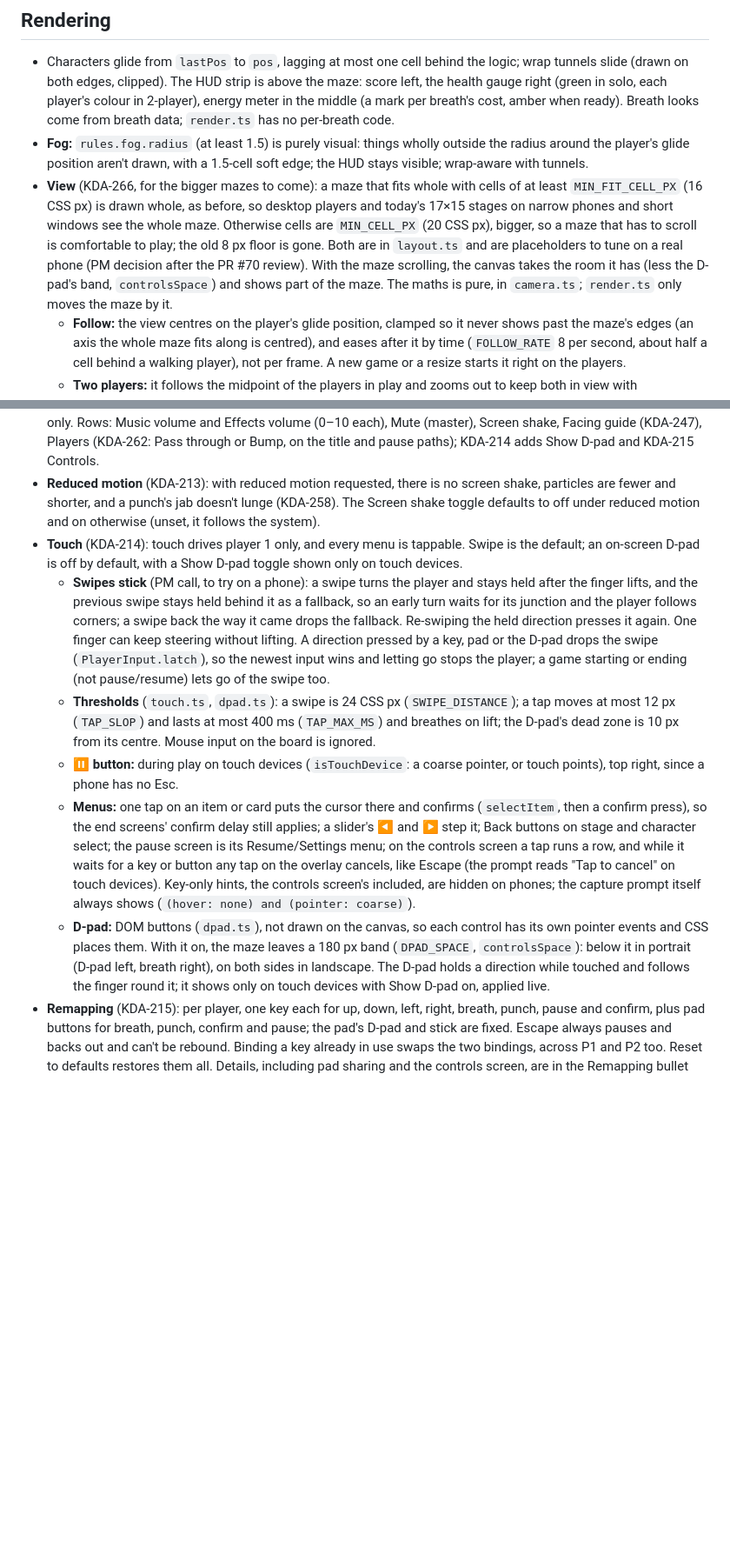
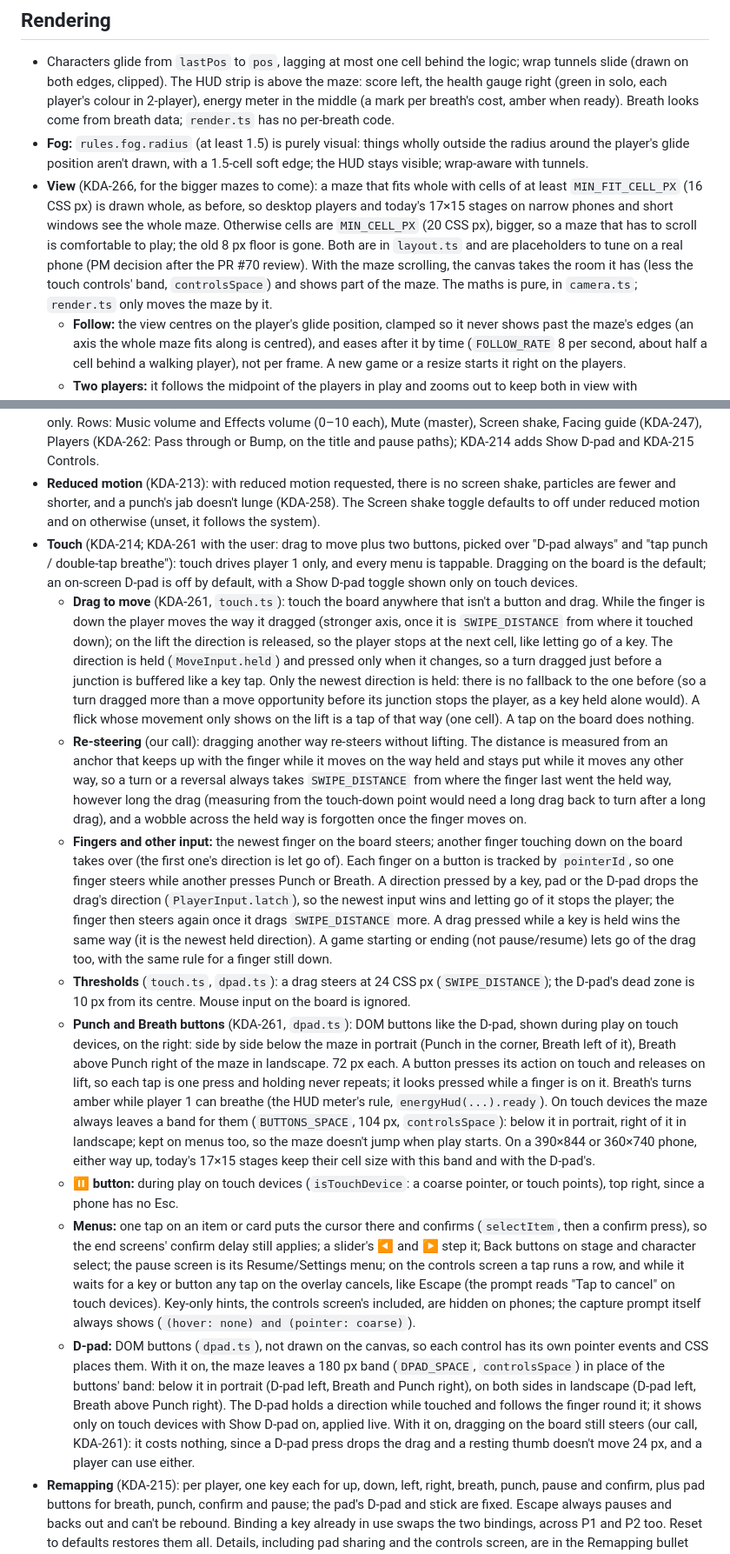
Before and after one commit to kdaisho/dot-eater, a Markdown page: docs/decisions.md, 2 parts joined by grey strips. Shown at 87% size. Drawn GitHub-style; blank space fills up the shorter version.

Commit message:
Record the drag-to-move touch rules in the decisions
Co-Authored-By: Claude Opus 5.5 <noreply@anthropic.com>

```diff
--- a/docs/decisions.md
+++ b/docs/decisions.md
@@ -104,7 +104,7 @@ Order inside `step`: breath timers count down (expiries, regrowth, respawns), th
 
 - Characters glide from `lastPos` to `pos`, lagging at most one cell behind the logic; wrap tunnels slide (drawn on both edges, clipped). The HUD strip is above the maze: score left, the health gauge right (green in solo, each player's colour in 2-player), energy meter in the middle (a mark per breath's cost, amber when ready). Breath looks come from breath data; `render.ts` has no per-breath code.
 - **Fog:** `rules.fog.radius` (at least 1.5) is purely visual: things wholly outside the radius around the player's glide position aren't drawn, with a 1.5-cell soft edge; the HUD stays visible; wrap-aware with tunnels.
-- **View** (KDA-266, for the bigger mazes to come): a maze that fits whole with cells of at least `MIN_FIT_CELL_PX` (16 CSS px) is drawn whole, as before, so desktop players and today's 17×15 stages on narrow phones and short windows see the whole maze. Otherwise cells are `MIN_CELL_PX` (20 CSS px), bigger, so a maze that has to scroll is comfortable to play; the old 8 px floor is gone. Both are in `layout.ts` and are placeholders to tune on a real phone (PM decision after the PR #70 review). With the maze scrolling, the canvas takes the room it has (less the D-pad's band, `controlsSpace`) and shows part of the maze. The maths is pure, in `camera.ts`; `render.ts` only moves the maze by it.
+- **View** (KDA-266, for the bigger mazes to come): a maze that fits whole with cells of at least `MIN_FIT_CELL_PX` (16 CSS px) is drawn whole, as before, so desktop players and today's 17×15 stages on narrow phones and short windows see the whole maze. Otherwise cells are `MIN_CELL_PX` (20 CSS px), bigger, so a maze that has to scroll is comfortable to play; the old 8 px floor is gone. Both are in `layout.ts` and are placeholders to tune on a real phone (PM decision after the PR #70 review). With the maze scrolling, the canvas takes the room it has (less the touch controls' band, `controlsSpace`) and shows part of the maze. The maths is pure, in `camera.ts`; `render.ts` only moves the maze by it.
     - **Follow:** the view centres on the player's glide position, clamped so it never shows past the maze's edges (an axis the whole maze fits along is centred), and eases after it by time (`FOLLOW_RATE` 8 per second, about half a cell behind a walking player), not per frame. A new game or a resize starts it right on the players.
     - **Two players:** it follows the midpoint of the players in play and zooms out to keep both in view with `VIEW_MARGIN` (3 cells) round each, down to the whole maze (centred, with background round it). A player out of play is ignored; with nobody in play the view holds still.
     - **What moves:** everything in maze space (cells, ice, tile effects, the aim preview, characters and their arrows, the boss, particles, the fog's light and soft edge) is drawn through the view and skipped when outside it (wrap-aware: a character half through a tunnel shows if either half is in view). The shake still moves the maze inside the clip. The HUD strip stays put. With tunnels the view stops at the edges, so a player going through one leaves one side and the view slides across to it coming in on the other.
@@ -120,12 +120,15 @@ Decided with the user on 2026-10-27 (KDA-212–215, KDA-246):
     - **Volumes:** Music, Effects and Mute from settings apply live, from the pause screen too. Gain is (volume / 10)²; music at full volume sits at half the effects' level.
 - **Settings** (KDA-246): a Settings screen opens from the title menu (after the modes) and from the pause menu (Resume, Settings); Back returns where it came from, a paused game untouched. Remapping is on the title path only. Rows: Music volume and Effects volume (0–10 each), Mute (master), Screen shake, Facing guide (KDA-247), Players (KDA-262: Pass through or Bump, on the title and pause paths); KDA-214 adds Show D-pad and KDA-215 Controls.
 - **Reduced motion** (KDA-213): with reduced motion requested, there is no screen shake, particles are fewer and shorter, and a punch's jab doesn't lunge (KDA-258). The Screen shake toggle defaults to off under reduced motion and on otherwise (unset, it follows the system).
-- **Touch** (KDA-214): touch drives player 1 only, and every menu is tappable. Swipe is the default; an on-screen D-pad is off by default, with a Show D-pad toggle shown only on touch devices.
-    - **Swipes stick** (PM call, to try on a phone): a swipe turns the player and stays held after the finger lifts, and the previous swipe stays held behind it as a fallback, so an early turn waits for its junction and the player follows corners; a swipe back the way it came drops the fallback. Re-swiping the held direction presses it again. One finger can keep steering without lifting. A direction pressed by a key, pad or the D-pad drops the swipe (`PlayerInput.latch`), so the newest input wins and letting go stops the player; a game starting or ending (not pause/resume) lets go of the swipe too.
-    - **Thresholds** (`touch.ts`, `dpad.ts`): a swipe is 24 CSS px (`SWIPE_DISTANCE`); a tap moves at most 12 px (`TAP_SLOP`) and lasts at most 400 ms (`TAP_MAX_MS`) and breathes on lift; the D-pad's dead zone is 10 px from its centre. Mouse input on the board is ignored.
+- **Touch** (KDA-214; KDA-261 with the user: drag to move plus two buttons, picked over "D-pad always" and "tap punch / double-tap breathe"): touch drives player 1 only, and every menu is tappable. Dragging on the board is the default; an on-screen D-pad is off by default, with a Show D-pad toggle shown only on touch devices.
+    - **Drag to move** (KDA-261, `touch.ts`): touch the board anywhere that isn't a button and drag. While the finger is down the player moves the way it dragged (stronger axis, once it is `SWIPE_DISTANCE` from where it touched down); on the lift the direction is released, so the player stops at the next cell, like letting go of a key. The direction is held (`MoveInput.held`) and pressed only when it changes, so a turn dragged just before a junction is buffered like a key tap. Only the newest direction is held: there is no fallback to the one before (so a turn dragged more than a move opportunity before its junction stops the player, as a key held alone would). A flick whose movement only shows on the lift is a tap of that way (one cell). A tap on the board does nothing.
+    - **Re-steering** (our call): dragging another way re-steers without lifting. The distance is measured from an anchor that keeps up with the finger while it moves on the way held and stays put while it moves any other way, so a turn or a reversal always takes `SWIPE_DISTANCE` from where the finger last went the held way, however long the drag (measuring from the touch-down point would need a long drag back to turn after a long drag), and a wobble across the held way is forgotten once the finger moves on.
+    - **Fingers and other input:** the newest finger on the board steers; another finger touching down on the board takes over (the first one's direction is let go of). Each finger on a button is tracked by `pointerId`, so one finger steers while another presses Punch or Breath. A direction pressed by a key, pad or the D-pad drops the drag's direction (`PlayerInput.latch`), so the newest input wins and letting go of it stops the player; the finger then steers again once it drags `SWIPE_DISTANCE` more. A drag pressed while a key is held wins the same way (it is the newest held direction). A game starting or ending (not pause/resume) lets go of the drag too, with the same rule for a finger still down.
+    - **Thresholds** (`touch.ts`, `dpad.ts`): a drag steers at 24 CSS px (`SWIPE_DISTANCE`); the D-pad's dead zone is 10 px from its centre. Mouse input on the board is ignored.
+    - **Punch and Breath buttons** (KDA-261, `dpad.ts`): DOM buttons like the D-pad, shown during play on touch devices, on the right: side by side below the maze in portrait (Punch in the corner, Breath left of it), Breath above Punch right of the maze in landscape. 72 px each. A button presses its action on touch and releases on lift, so each tap is one press and holding never repeats; it looks pressed while a finger is on it. Breath's turns amber while player 1 can breathe (the HUD meter's rule, `energyHud(...).ready`). On touch devices the maze always leaves a band for them (`BUTTONS_SPACE`, 104 px, `controlsSpace`): below it in portrait, right of it in landscape; kept on menus too, so the maze doesn't jump when play starts. On a 390×844 or 360×740 phone, either way up, today's 17×15 stages keep their cell size with this band and with the D-pad's.
     - **⏸ button:** during play on touch devices (`isTouchDevice`: a coarse pointer, or touch points), top right, since a phone has no Esc.
     - **Menus:** one tap on an item or card puts the cursor there and confirms (`selectItem`, then a confirm press), so the end screens' confirm delay still applies; a slider's ◀ and ▶ step it; Back buttons on stage and character select; the pause screen is its Resume/Settings menu; on the controls screen a tap runs a row, and while it waits for a key or button any tap on the overlay cancels, like Escape (the prompt reads "Tap to cancel" on touch devices). Key-only hints, the controls screen's included, are hidden on phones; the capture prompt itself always shows (`(hover: none) and (pointer: coarse)`).
-    - **D-pad:** DOM buttons (`dpad.ts`), not drawn on the canvas, so each control has its own pointer events and CSS places them. With it on, the maze leaves a 180 px band (`DPAD_SPACE`, `controlsSpace`): below it in portrait (D-pad left, breath right), on both sides in landscape. The D-pad holds a direction while touched and follows the finger round it; it shows only on touch devices with Show D-pad on, applied live.
+    - **D-pad:** DOM buttons (`dpad.ts`), not drawn on the canvas, so each control has its own pointer events and CSS places them. With it on, the maze leaves a 180 px band (`DPAD_SPACE`, `controlsSpace`) in place of the buttons' band: below it in portrait (D-pad left, Breath and Punch right), on both sides in landscape (D-pad left, Breath above Punch right). The D-pad holds a direction while touched and follows the finger round it; it shows only on touch devices with Show D-pad on, applied live. With it on, dragging on the board still steers (our call, KDA-261): it costs nothing, since a D-pad press drops the drag and a resting thumb doesn't move 24 px, and a player can use either.
 - **Remapping** (KDA-215): per player, one key each for up, down, left, right, breath, punch, pause and confirm, plus pad buttons for breath, punch, confirm and pause; the pad's D-pad and stick are fixed. Escape always pauses and backs out and can't be rebound. Binding a key already in use swaps the two bindings, across P1 and P2 too. Reset to defaults restores them all. Details, including pad sharing and the controls screen, are in the Remapping bullet under "Movement, input and collisions".
 - **Game events** (KDA-246): `step` reports what happened in each tick as `GameState.events` (`GameEvent` in `events.ts`: dots, breaths, defeats, boss hits, hurts, knockouts (`playerCaught`; a knockout reports no `hurt` as well), respawns, stuns, punches and their hits, win and loss), one event per occurrence. The punch's events (`punched`, `punchHit`) give `at` as a drawn position, not a whole cell. Main takes them after each tick (`takeEvents`) and hands them to `onGameEvents`, where sound and effects hook in.
 - **Particles and shake** (KDA-213; looks and amounts are placeholders to tune at preview):
```
